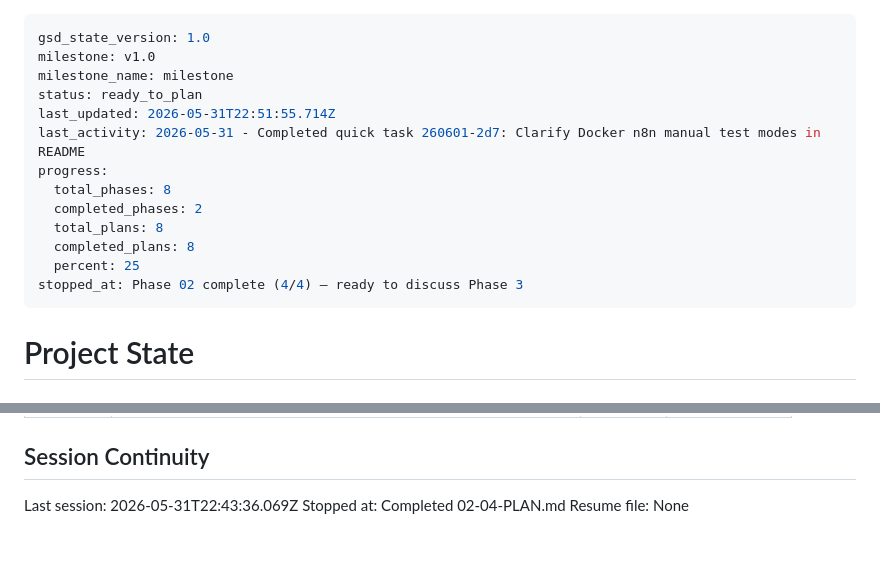
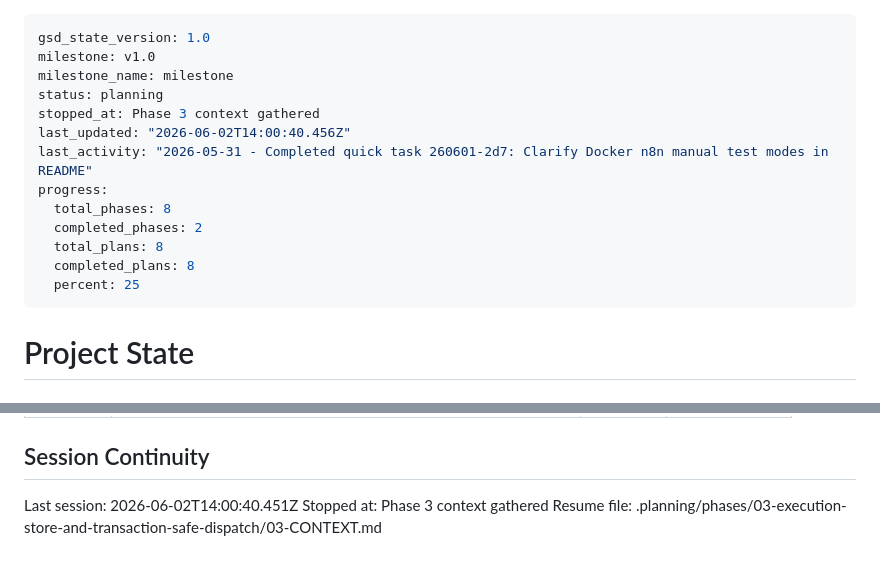
Before and after one commit to Ahmed03-ai/cap-n8n-plugin, a Markdown page: .planning/STATE.md, 2 parts joined by grey strips. Drawn GitHub-style.

Commit message:
docs(state): record phase 3 context session

```diff
--- a/.planning/STATE.md
+++ b/.planning/STATE.md
@@ -2,16 +2,16 @@
 gsd_state_version: 1.0
 milestone: v1.0
 milestone_name: milestone
-status: ready_to_plan
-last_updated: 2026-05-31T22:51:55.714Z
-last_activity: 2026-05-31 - Completed quick task 260601-2d7: Clarify Docker n8n manual test modes in README
+status: planning
+stopped_at: Phase 3 context gathered
+last_updated: "2026-06-02T14:00:40.456Z"
+last_activity: "2026-05-31 - Completed quick task 260601-2d7: Clarify Docker n8n manual test modes in README"
 progress:
   total_phases: 8
   completed_phases: 2
   total_plans: 8
   completed_plans: 8
   percent: 25
-stopped_at: Phase 02 complete (4/4) — ready to discuss Phase 3
 ---
 
 # Project State
@@ -105,6 +105,6 @@ None yet.
 
 ## Session Continuity
 
-Last session: 2026-05-31T22:43:36.069Z
-Stopped at: Completed 02-04-PLAN.md
-Resume file: None
+Last session: 2026-06-02T14:00:40.451Z
+Stopped at: Phase 3 context gathered
+Resume file: .planning/phases/03-execution-store-and-transaction-safe-dispatch/03-CONTEXT.md
```
